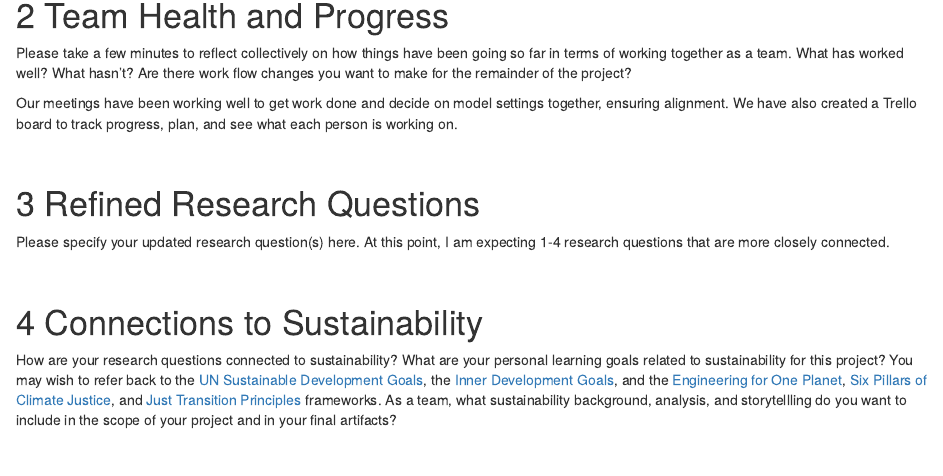
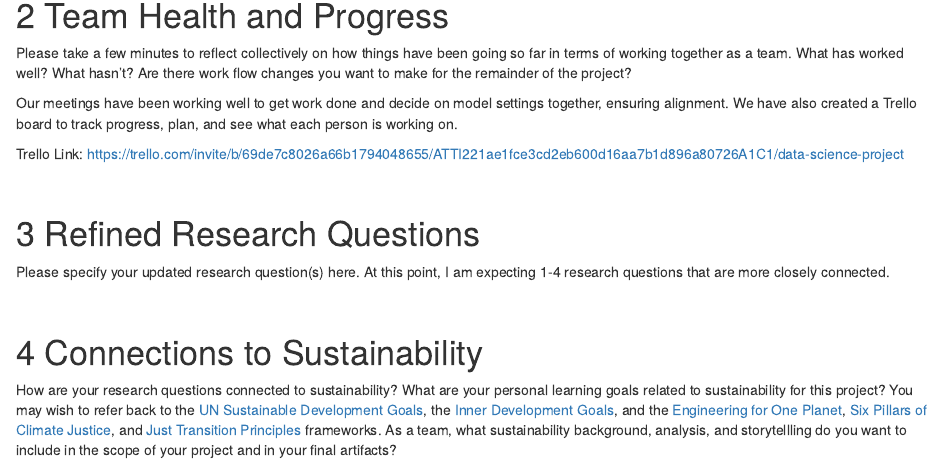
Before and after one commit to olincollege/food-security-education, an R Markdown document (P7_Research_Questions.Rmd): the page in a window 1100 px wide, from 480 px down. Rendered offline with R 4.5, knitr and Pandoc, with nearby package versions.

Commit message:
Add P7 changes

```diff
--- a/P7_Research_Questions.Rmd
+++ b/P7_Research_Questions.Rmd
@@ -35,6 +35,8 @@ We are meeting either on Tuesday, Thursday or Sundays to work on the project.
 Please take a few minutes to reflect collectively on how things have been going so far in terms of working together as a team. What has worked well? What hasn't? Are there work flow changes you want to make for the remainder of the project?
 
 Our meetings have been working well to get work done and decide on model settings together, ensuring alignment. We have also created a Trello board to track progress, plan, and see what each person is working on.
+
+Trello Link: https://trello.com/invite/b/69de7c8026a66b1794048655/ATTI221ae1fce3cd2eb600d16aa7b1d896a80726A1C1/data-science-project
 
 
 \
```
